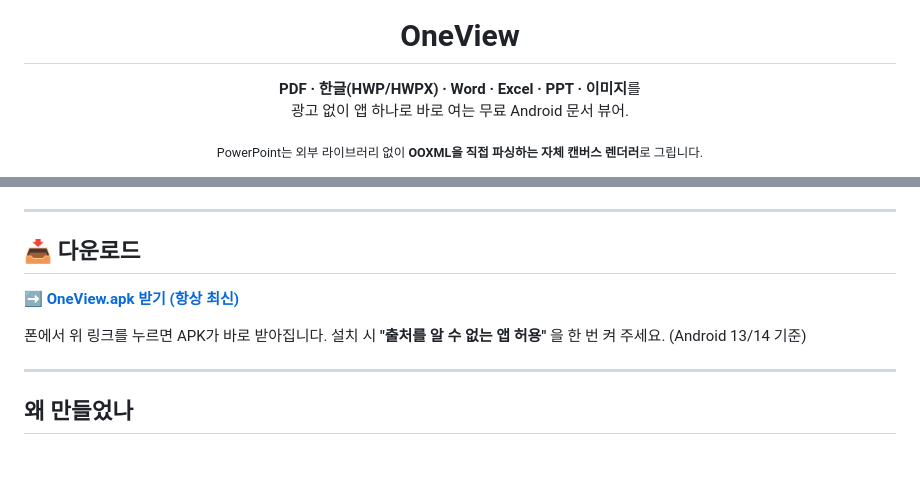
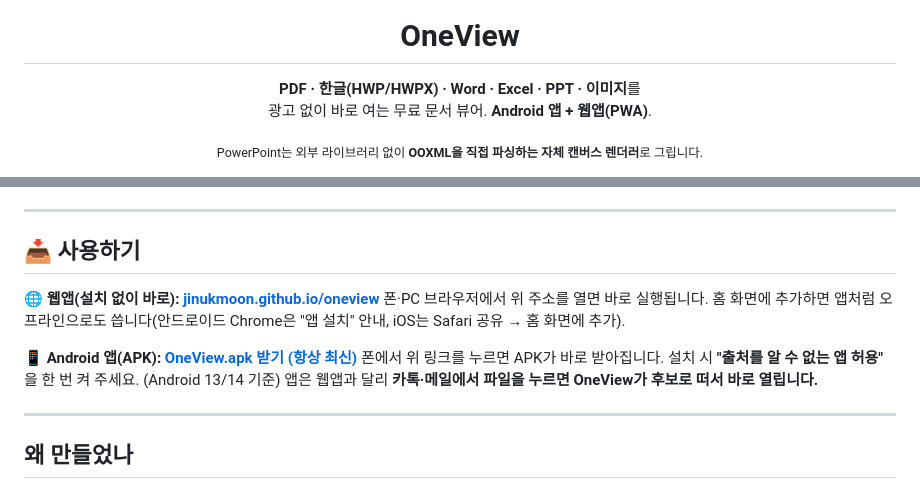
Before and after one commit to JinukMoon/oneview, a Markdown page: README.md, 2 parts joined by grey strips. GitHub-like rendering; blank space fills up the shorter version.

Commit message:
docs(readme): surface web app (PWA) in header, badges, and usage
- header now says Android 앱 + 웹앱(PWA); platform badge updated
- 사용하기 section leads with the live web URL and install tips, keeps
  the APK download and notes the KakaoTalk/mail auto-open is app-only

```diff
--- a/README.md
+++ b/README.md
@@ -1,6 +1,6 @@
 <div align="center">
   <img src="assets/oneview_logo.png" width="150" alt="OneView" />
   <h1>OneView</h1>
-  <p><b>PDF · 한글(HWP/HWPX) · Word · Excel · PPT · 이미지</b>를<br>광고 없이 앱 하나로 바로 여는 무료 Android 문서 뷰어.</p>
+  <p><b>PDF · 한글(HWP/HWPX) · Word · Excel · PPT · 이미지</b>를<br>광고 없이 바로 여는 무료 문서 뷰어. <b>Android 앱 + 웹앱(PWA)</b>.</p>
   <p><sub>PowerPoint는 외부 라이브러리 없이 <b>OOXML을 직접 파싱하는 자체 캔버스 렌더러</b>로 그립니다.</sub></p>
   <p>
@@ -13,12 +13,14 @@
 
 ---
 
-## 📥 다운로드
+## 📥 사용하기
 
-**[➡️ OneView.apk 받기 (항상 최신)](https://github.com/JinukMoon/oneview/releases/latest/download/OneView.apk)**
+**🌐 웹앱(설치 없이 바로): [jinukmoon.github.io/oneview](https://jinukmoon.github.io/oneview/)**
+폰·PC 브라우저에서 위 주소를 열면 바로 실행됩니다. 홈 화면에 추가하면 앱처럼 오프라인으로도 씁니다(안드로이드 Chrome은 "앱 설치" 안내, iOS는 Safari 공유 → 홈 화면에 추가).
 
-폰에서 위 링크를 누르면 APK가 바로 받아집니다.
-설치 시 **"출처를 알 수 없는 앱 허용"** 을 한 번 켜 주세요. (Android 13/14 기준)
+**📱 Android 앱(APK): [OneView.apk 받기 (항상 최신)](https://github.com/JinukMoon/oneview/releases/latest/download/OneView.apk)**
+폰에서 위 링크를 누르면 APK가 바로 받아집니다. 설치 시 **"출처를 알 수 없는 앱 허용"** 을 한 번 켜 주세요. (Android 13/14 기준)
+앱은 웹앱과 달리 **카톡·메일에서 파일을 누르면 OneView가 후보로 떠서 바로 열립니다.**
 
 ---
 
```
Also changed, not shown: other parts of README.md (+1 -1 lines).
